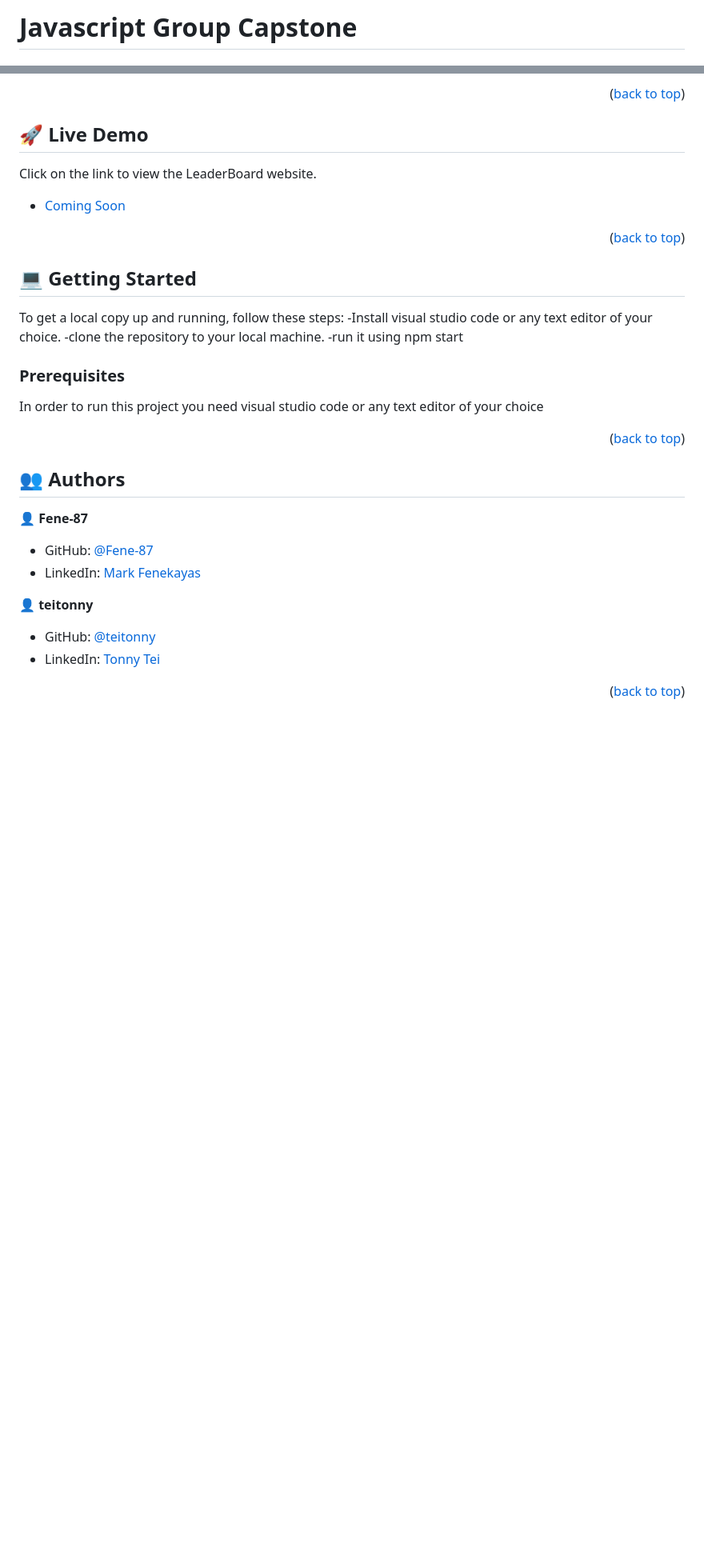
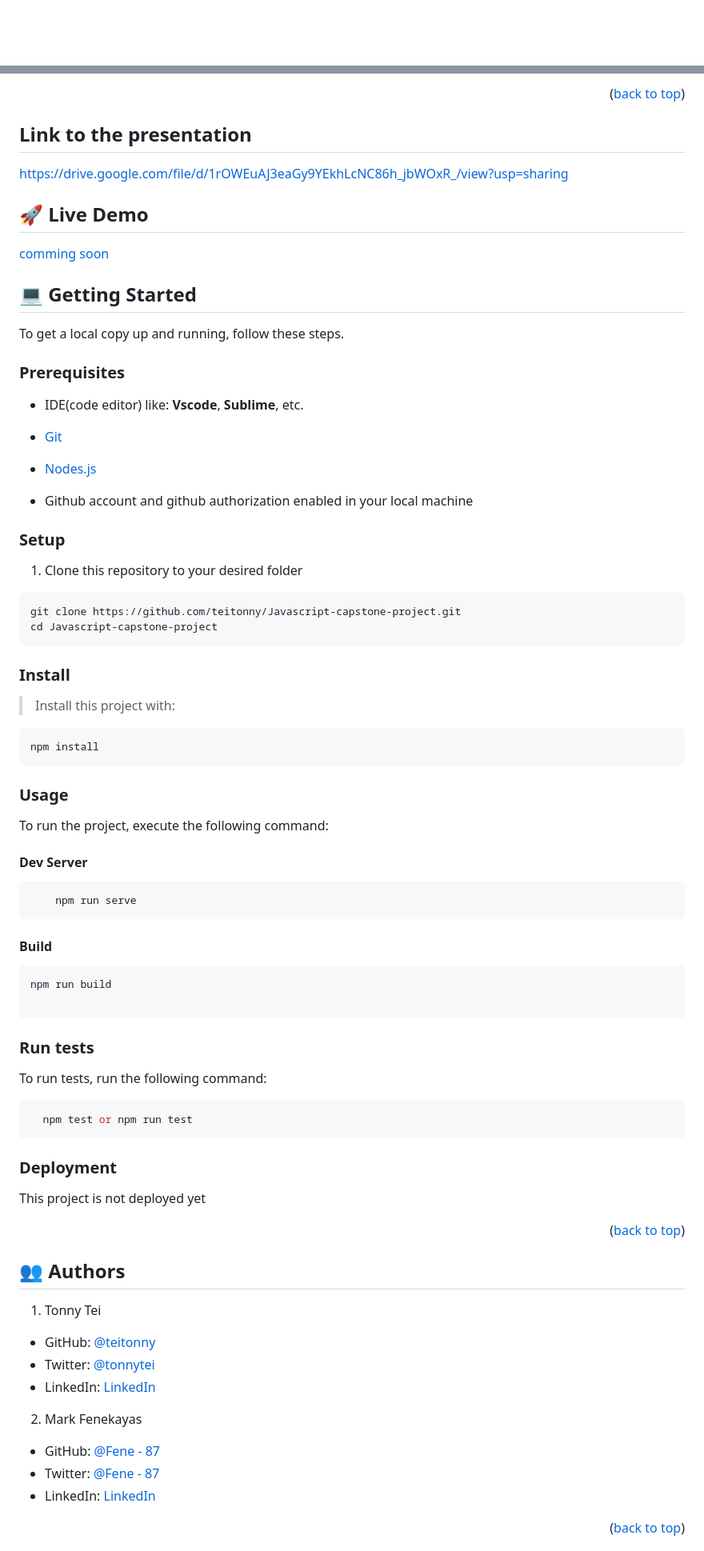
Before and after one commit to tonnytech/Javascript-capstone-project, a Markdown page: README.md, 2 parts joined by grey strips. Shown at 80% size. Rendered like a GitHub page; blank space fills up the shorter version.

````diff
--- a/README.md
+++ b/README.md
@@ -1,2 +1 @@
-# Javascript Group Capstone
 <a name="readme-top"></a>
@@ -74,28 +54,77 @@
 
 <p align="right">(<a href="#readme-top">back to top</a>)</p>
 
-<!-- LIVE DEMO -->
+## Link to the presentation
+https://drive.google.com/file/d/1rOWEuAJ3eaGy9YEkhLcNC86h_jbWOxR_/view?usp=sharing
 
 ## 🚀 Live Demo <a name="live-demo"></a>
-
-Click on the link to view the LeaderBoard website.
-
-- [Coming Soon]()
-
-<p align="right">(<a href="#readme-top">back to top</a>)</p>
+ <a href="https://teitonny.github.io/Leaderboard_website/dist/"> comming soon </a>
 
 <!-- GETTING STARTED -->
 
 ## 💻 Getting Started <a name="getting-started"></a>
 
-To get a local copy up and running, follow these steps:
--Install visual studio code or any text editor of your choice.
--clone the repository to your local machine.
--run it using npm start
+To get a local copy up and running, follow these steps.
 
 ### Prerequisites
 
-In order to run this project you need visual studio code or any text editor of your choice
+- IDE(code editor) like: **Vscode**, **Sublime**, etc.
+
+- [Git](https://www.linode.com/docs/guides/how-to-install-git-on-linux-mac-and-windows/)
+
+ - [Nodes.js](https://nodejs.org/en/)
+
+ - Github account and github authorization enabled in your local machine
+
+### Setup
+
+1. Clone this repository to your desired folder
+
+```
+git clone https://github.com/teitonny/Javascript-capstone-project.git
+cd Javascript-capstone-project
+```
+
+
+### Install
+
+> Install this project with:
+
+```
+npm install
+```
+
+### Usage
+
+To run the project, execute the following command:
+#### Dev Server
+```sh
+    npm run serve
+```
+#### Build
+```
+npm run build
+
+```
+
+### Run tests
+
+To run tests, run the following command:
+```sh
+  npm test or npm run test
+ ```
+
+### Deployment
+
+This project is not deployed yet
+
+<!--
+Example:
+
+```sh
+
+```
+ -->
 
 <p align="right">(<a href="#readme-top">back to top</a>)</p>
 
@@ -103,16 +132,15 @@ In order to run this project you need visual studio code or any text editor of y
 
 ## 👥 Authors <a name="authors"></a>
 
-👤 **Fene-87**
+1. Tonny Tei
+- GitHub: [@teitonny](https://github.com/teitonny)
+- Twitter: [@tonnytei](https://twitter.com/tonnytei)
+- LinkedIn: [LinkedIn](https://www.linkedin.com/in/tonny-tei-38a4771a0/)
 
-- GitHub: [@Fene-87](https://github.com/Fene-87)
-- LinkedIn: [Mark Fenekayas](https://www.linkedin.com/in/mark-fenekayas-67378220b/)
-
-👤 **teitonny**
-
-- GitHub: [@teitonny](https://github.com/teitonny)
-- LinkedIn: [Tonny Tei]()
-
+2. Mark Fenekayas
+- GitHub: [@Fene - 87](https://github.com/Fene-87)
+- Twitter: [@Fene - 87](https://twitter)
+- LinkedIn: [LinkedIn](https://www.linkedin.com/)
 
 <p align="right">(<a href="#readme-top">back to top</a>)</p>
 
````
Also changed, not shown: other parts of README.md (+52 -66 lines).
